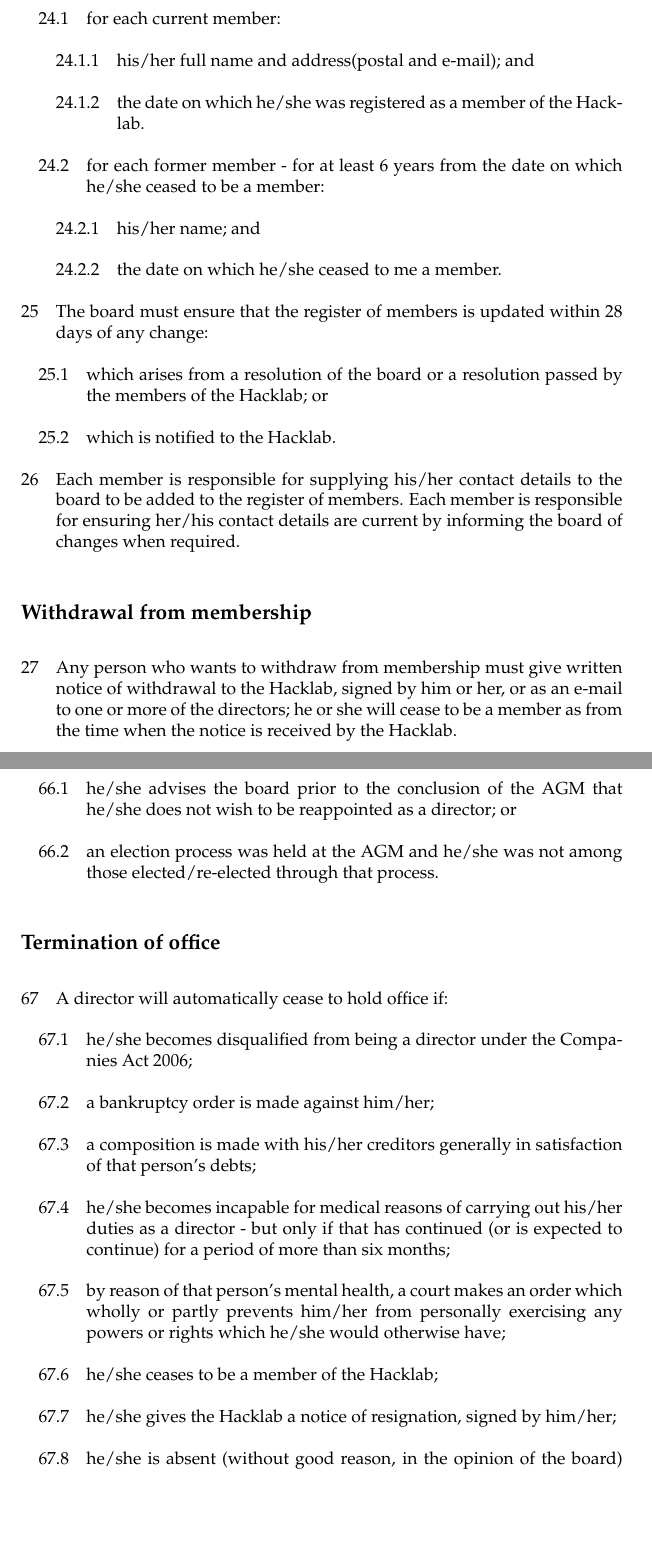
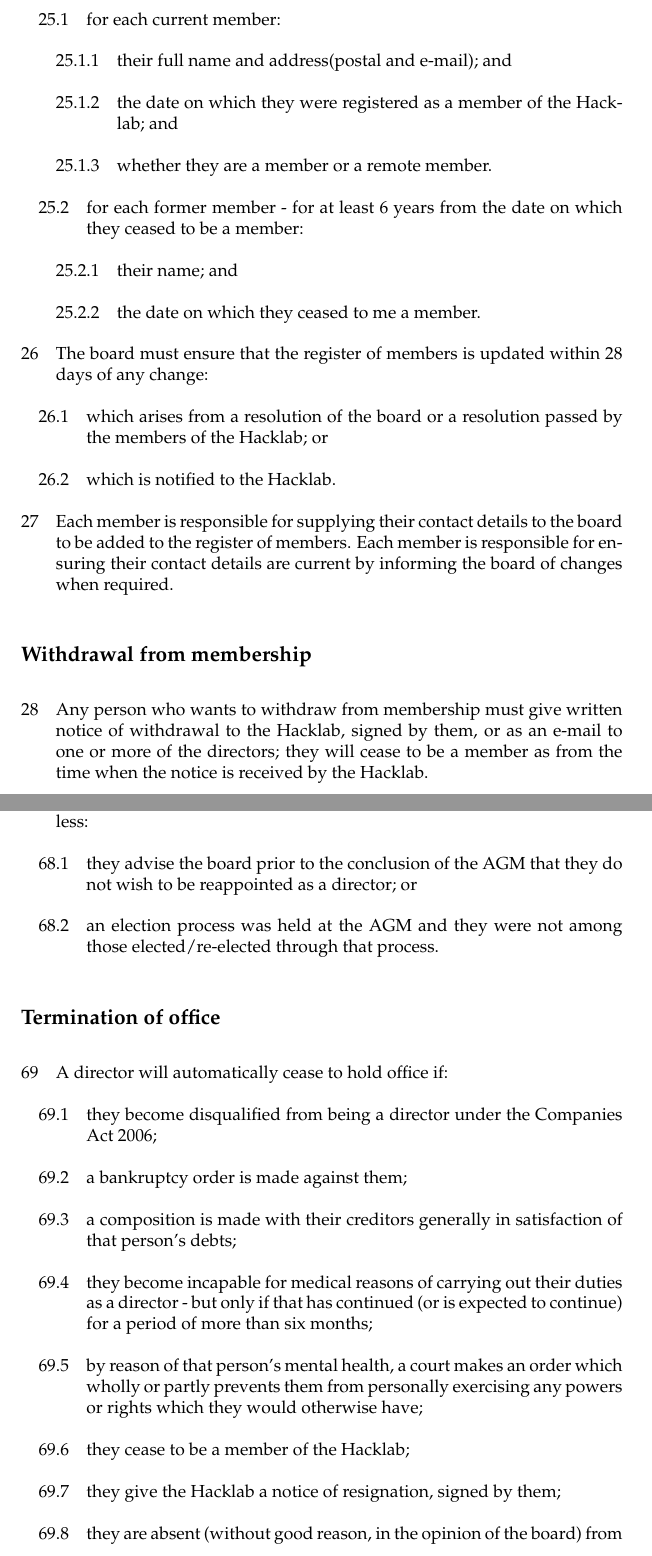
Before and after one commit to hackerdeen/articles, a LaTeX document (hacklab_articles.tex): two parts of pages 6 and 13 of 19, joined at a grey line, cut so that both start at the same text, the shorter picture padded with empty space. The pictures show the PDF file hacklab_articles.pdf that the author committed with the source.

Commit message:
2023 AGM Proposal
- Amended clause 23 to automatically remove members after 12 months of non-payment, per issue 1.
- Made one of the directors a membership secretary, per issue 2
- Removed "in the month of April" from the requirement to hold an AGM, per issue 3.
- Removed the requirement to supply the remittance for the first month's subscription at the time of applying for membership, per issue 4.
- Removed all gendered pronouns, per issue 5.
- Amended clause 7 so as not to be in conflict with recently added clause 102.
- Added remote members.
- Fixed line breaks on signatories clause.

```diff
--- a/hacklab_articles.tex
+++ b/hacklab_articles.tex
@@ -105,3 +106,5 @@
 further its purposes or is conducive or incidental to doing so.}
 
 \clause{No part of the income or property of the Hacklab may be paid
+or transferred (directly or indirectly) to the members except where
+this is done in direct furtherance of the Hacklab's purposes or on
@@ -119,3 +118,4 @@
-  to be a member, for:}
+assets of the Hacklab in the event of its being wound up while they are a
+member or within one year after they cease to be a member, for:}
   \begin{enumerate}
   \item
@@ -208,17 +214,19 @@
 
 \subclause{for each current member:}
 
-\subsubclause{his/her full name and address(postal and e-mail); and}
+\subsubclause{their full name and address(postal and e-mail); and}
 
-\subsubclause{the date on which he/she was registered as a member of
-the Hacklab.}
+\subsubclause{the date on which they were registered as a member of
+the Hacklab; and}
+
+\subsubclause{whether they are a member or a remote member.}
 
 \subclause{for each former member - for at least 6 years from the date
-on which he/she ceased to be a member:}
+on which they ceased to be a member:}
 
-\subsubclause{his/her name; and}
+\subsubclause{their name; and}
 
-\subsubclause{the date on which he/she ceased to me a member.}
+\subsubclause{the date on which they ceased to me a member.}
 
 \clause{The board must ensure that the register of members is updated
 within 28 days of any change:}
@@ -228,16 +236,16 @@
 
 \subclause {which is notified to the Hacklab.}
 
-\clause {Each member is responsible for supplying his/her contact details
+\clause {Each member is responsible for supplying their contact details
 to the board to be added to the register of members. Each member is
-responsible for ensuring her/his contact details are current by informing
+responsible for ensuring their contact details are current by informing
 the board of changes when required.}
 
 \subsection{Withdrawal from membership}
 
 \clause{Any person who wants to withdraw from membership must give
-  written notice of withdrawal to the Hacklab, signed by him or her,
-  or as an e-mail to one or more of the directors; he or she will
+  written notice of withdrawal to the Hacklab, signed by them,
+  or as an e-mail to one or more of the directors; they will
   cease to be a member as from the time when the notice is received by
   the Hacklab.}
 
@@ -458,11 +466,9 @@
 
 \clause{There shall be 5 directors.}
 
-\subsection{Treasurer}
+\subsection{Treasurer and Membership Secretary}
 
 \clause{One of the directors shall be the treasurer.}
 
-\clause{A person elected to be treasurer will automatically cease to
-hold that office:}
+\clause{One of the directors shall be the membership secretary.}
 
-\subclause{if he/she ceases to be a director; or}
@@ -471 +478 @@
-from that office, signed by him/her.}
+\subclause{if they cease to be a director; or}
@@ -473,3 +483,4 @@
 \subsection{Eligibility}
 
 \clause{A person will not be eligible for election to the board unless
+  they are a member of the Hacklab.}
@@ -486 +494,0 @@
-  \ref{clause:disqualified}) to be the treasurer or one of the other
@@ -493,36 +503,36 @@
 \clause{\label{clause:directorelection}A director retiring at
   an AGM will be deemed to have been re-elected unless:}
 
-\subclause{he/she advises the board prior to the conclusion of the AGM
-that he/she does not wish to be reappointed as a director; or}
+\subclause{they advise the board prior to the conclusion of the AGM
+that they do not wish to be reappointed as a director; or}
 
-\subclause{an election process was held at the AGM and he/she was not
+\subclause{an election process was held at the AGM and they were not
 among those elected/re-elected through that process.}
 
 \subsection{Termination of office}
 
 \clause{A director will automatically cease to hold office if:}
 
-\subclause{he/she becomes disqualified from being a director
+\subclause{they become disqualified from being a director
 under the \companyact;}
 
-\subclause{a bankruptcy order is made against him/her;}
+\subclause{a bankruptcy order is made against them;}
 
-\subclause{a composition is made with his/her creditors generally in
+\subclause{a composition is made with their creditors generally in
 satisfaction of that person's debts;}
 
-\subclause{he/she becomes incapable for medical reasons of carrying
-  out his/her duties as a director - but only if that has continued
+\subclause{they become incapable for medical reasons of carrying
+  out their duties as a director - but only if that has continued
   (or is expected to continue) for a period of more than six months;}
 
 \subclause{by reason of that person's mental health, a court makes an
-  order which wholly or partly prevents him/her from personally
-  exercising any powers or rights which he/she would otherwise have;}
+  order which wholly or partly prevents them from personally
+  exercising any powers or rights which they would otherwise have;}
 
-\subclause{he/she ceases to be a member of the Hacklab;}
+\subclause{they cease to be a member of the Hacklab;}
 
-\subclause{he/she gives the Hacklab a notice of resignation, signed by
-  him/her;}
+\subclause{they give the Hacklab a notice of resignation, signed by
+  them;}
 
-\subclause{he/she is absent (without good reason, in the opinion of
+\subclause{they are absent (without good reason, in the opinion of
   the board) from more than three consecutive meetings of the board -
@@ -559,7 +569,7 @@
 
 \subclause{for each current directors;}
 
-\subsubclause{his/her full name and address;}
+\subsubclause{their full name and address;}
 
-\subsubclause{the date on which he/she was appointed as a directors; and}
+\subsubclause{the date on which they were appointed as a directors; and}
 
@@ -567,6 +579,6 @@
 
 \subclause{for each former director - for at least 6 years from the
-  date on which he/she ceased to be a director:}
+  date on which they ceased to be a director:}
 
 \subsubclause{the name of the director;}
 
@@ -574,5 +586,7 @@
 
-\subsubclause{the date on which he/she ceased to be a director.}
+\subsubclause{whether they were the membership secretary; and}
+
+\subsubclause{the date on which they ceased to be a director.}
 
 \clause{The board must ensure that the register of directors is
   updated within 28 days of any change:}
@@ -616,7 +630,7 @@
 \subsubclause{put the interests of the Hacklab before that of the
 other party;}
 
-\subsubclause{where any other duty prevents him/her from doing so,
+\subsubclause{where any other duty prevents them from doing so,
 disclose the conflicting interest to the Hacklab and refrain from
 participating in any deliberation or decision of the other directors
 with regard to the matter in question;}
@@ -644,7 +658,7 @@
  arises from that arrangement.}
 
 \clause{\label{clause:directoremployee}No director may be given any
-  remuneration by the Hacklab for carrying out his/her duties as a
+  remuneration by the Hacklab for carrying out their duties as a
   director.}
 
 \subsection{Code of conduct for directors}
```
Also changed, not shown: hacklab_articles.pdf, hacklab_articles.tex (118 more changed lines).
